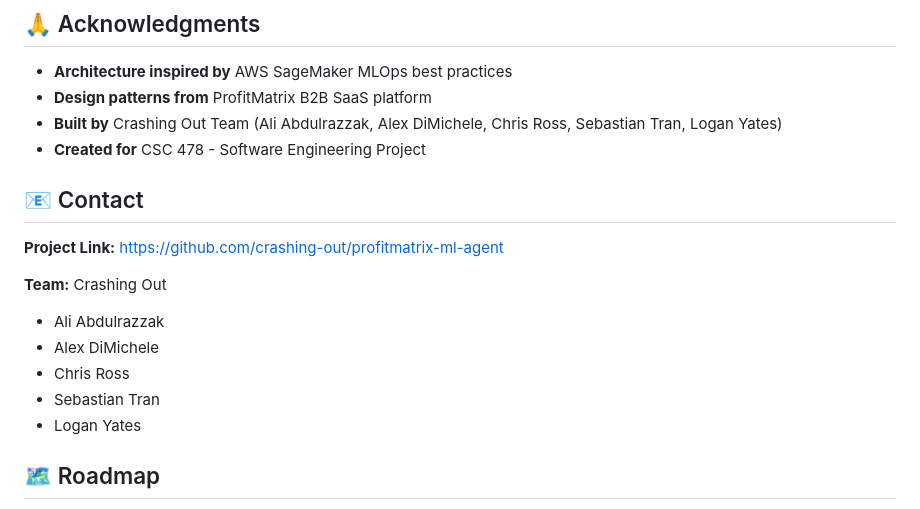
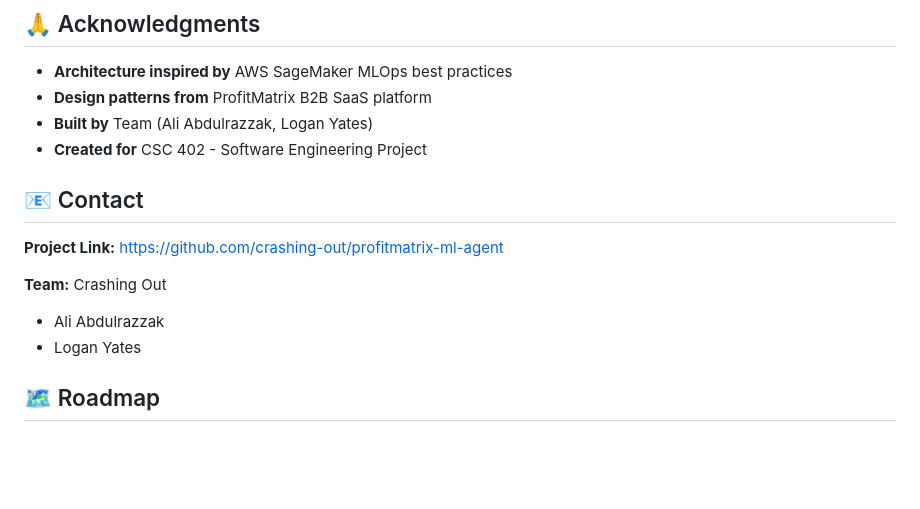
Before and after one commit to AliAbdulrazzak/ProfitMatrixAI, a Markdown page: README.md, the part around the change. GitHub-like rendering; blank space fills up the shorter version.

```diff
--- a/README.md
+++ b/README.md
@@ -284,8 +284,8 @@ This project is licensed under the MIT License - see the [LICENSE](LICENSE) file
 
 - **Architecture inspired by** AWS SageMaker MLOps best practices
 - **Design patterns from** ProfitMatrix B2B SaaS platform
-- **Built by** Crashing Out Team (Ali Abdulrazzak, Alex DiMichele, Chris Ross, Sebastian Tran, Logan Yates)
-- **Created for** CSC 478 - Software Engineering Project
+- **Built by**  Team (Ali Abdulrazzak, Logan Yates)
+- **Created for** CSC 402 - Software Engineering Project
 
 ## 📧 Contact
 
@@ -293,9 +293,6 @@ This project is licensed under the MIT License - see the [LICENSE](LICENSE) file
 
 **Team:** Crashing Out
 - Ali Abdulrazzak
-- Alex DiMichele
-- Chris Ross
-- Sebastian Tran
 - Logan Yates
 
 ## 🗺️ Roadmap
```
